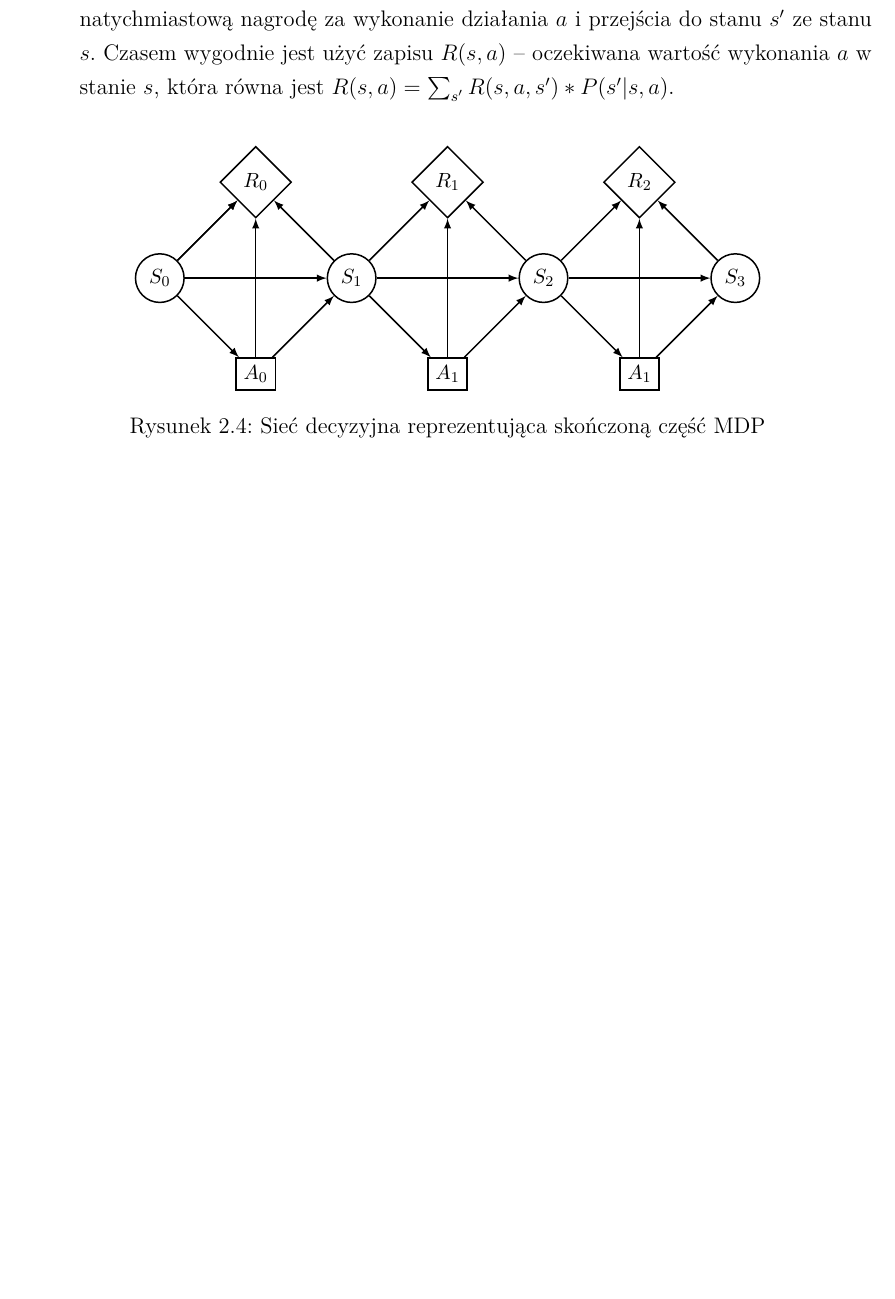
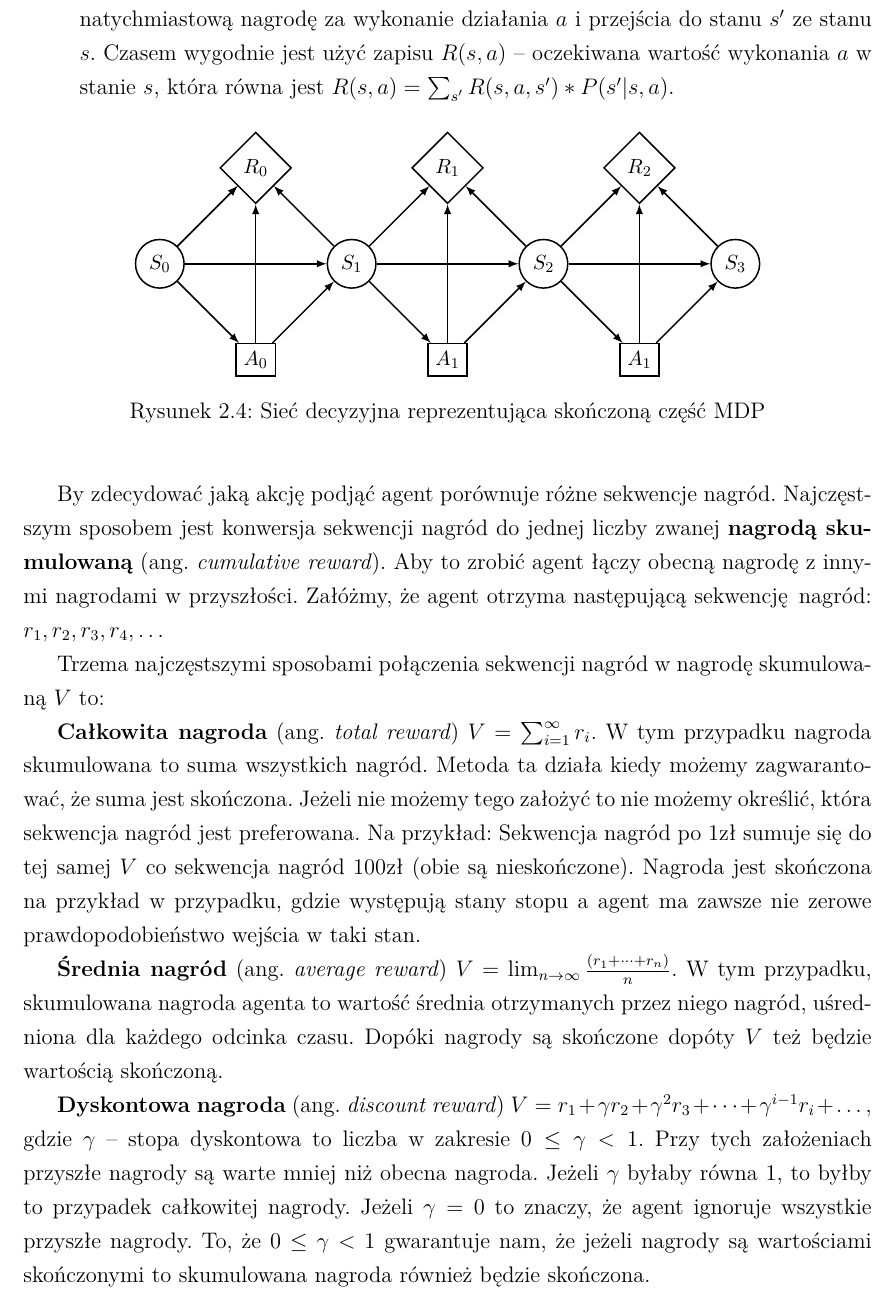
Before and after one commit to wiktor-waj/praca_licencjacka, a LaTeX thesis (praca_licencjacka.tex): part of page 19 of 22 before the commit and part of page 19 of 23 after it, cut so that both start at the same text, the shorter picture padded with empty space. Compiled offline with XeLaTeX.

Commit message:
Chapter 2 WIP

```diff
--- a/praca_licencjacka.tex
+++ b/praca_licencjacka.tex
@@ -886,8 +886,39 @@ się z:
 \label{markov_decision_process}
 \end{center}
 \end{figure}
-% dokoncz pisac o procesie decyzyjnym!!!
 
+By zdecydować jaką akcję podjąć agent porównuje różne sekwencje nagród.
+Najczęstszym sposobem jest konwersja sekwencji nagród do jednej liczby zwanej
+\textbf{nagrodą skumulowaną} (ang. \textit{cumulative reward}). Aby to zrobić
+agent łączy obecną nagrodę z innymi nagrodami w przyszłości. Załóżmy, że agent
+otrzyma następującą sekwencję nagród: $r_1, r_2, r_3, r_4, \dots$
+
+Trzema najczęstszymi sposobami połączenia sekwencji nagród w nagrodę
+skumulowaną $V$ to:
+
+\textbf{Całkowita nagroda} (ang. \textit{total reward}) $V =
+\sum_{i=1}^{\infty} r_i$. W tym przypadku nagroda skumulowana to suma
+wszystkich nagród. Metoda ta działa kiedy możemy zagwarantować, że suma jest
+skończona. Jeżeli nie możemy tego założyć to nie możemy określić, która
+sekwencja nagród jest preferowana. Na przykład: Sekwencja nagród po 1zł sumuje
+się do tej samej $V$ co sekwencja nagród 100zł (obie są nieskończone). Nagroda
+jest skończona na przykład w przypadku, gdzie występują stany stopu a agent ma
+zawsze nie zerowe prawdopodobieństwo wejścia w taki stan.
+
+\textbf{Średnia nagród} (ang. \textit{average reward}) $V =
+\lim_{n\to\infty}\frac{(r_1 + \dots + r_n)}{n}$. W tym przypadku, skumulowana
+nagroda agenta to wartość średnia otrzymanych przez niego nagród, uśredniona
+dla każdego odcinka czasu. Dopóki nagrody są skończone dopóty $V$ też będzie
+wartością skończoną.
+
+\textbf{Dyskontowa nagroda} (ang. \textit{discount reward}) $V = r_1 + \gamma
+r_2 + \gamma^2 r_3 + \dots + \gamma^{i-1} r_i + \dots$, gdzie $\gamma$ -- stopa
+dyskontowa to liczba w zakresie $0 \leq \gamma < 1$. Przy tych założeniach
+przyszłe nagrody są warte mniej niż obecna nagroda. Jeżeli $\gamma$ byłaby
+równa $1$, to byłby to przypadek całkowitej nagrody. Jeżeli $\gamma = 0$ to
+znaczy, że agent ignoruje wszystkie przyszłe nagrody. To, że $0 \leq \gamma <
+1$ gwarantuje nam, że jeżeli nagrody są wartościami skończonymi to skumulowana
+nagroda również będzie skończona.
 \section{Q\dywiz learning}
 Tutaj wszystko związane z qlearningiem, wzory, itp :)
 
```
Also changed, not shown: praca_licencjacka.pdf.
